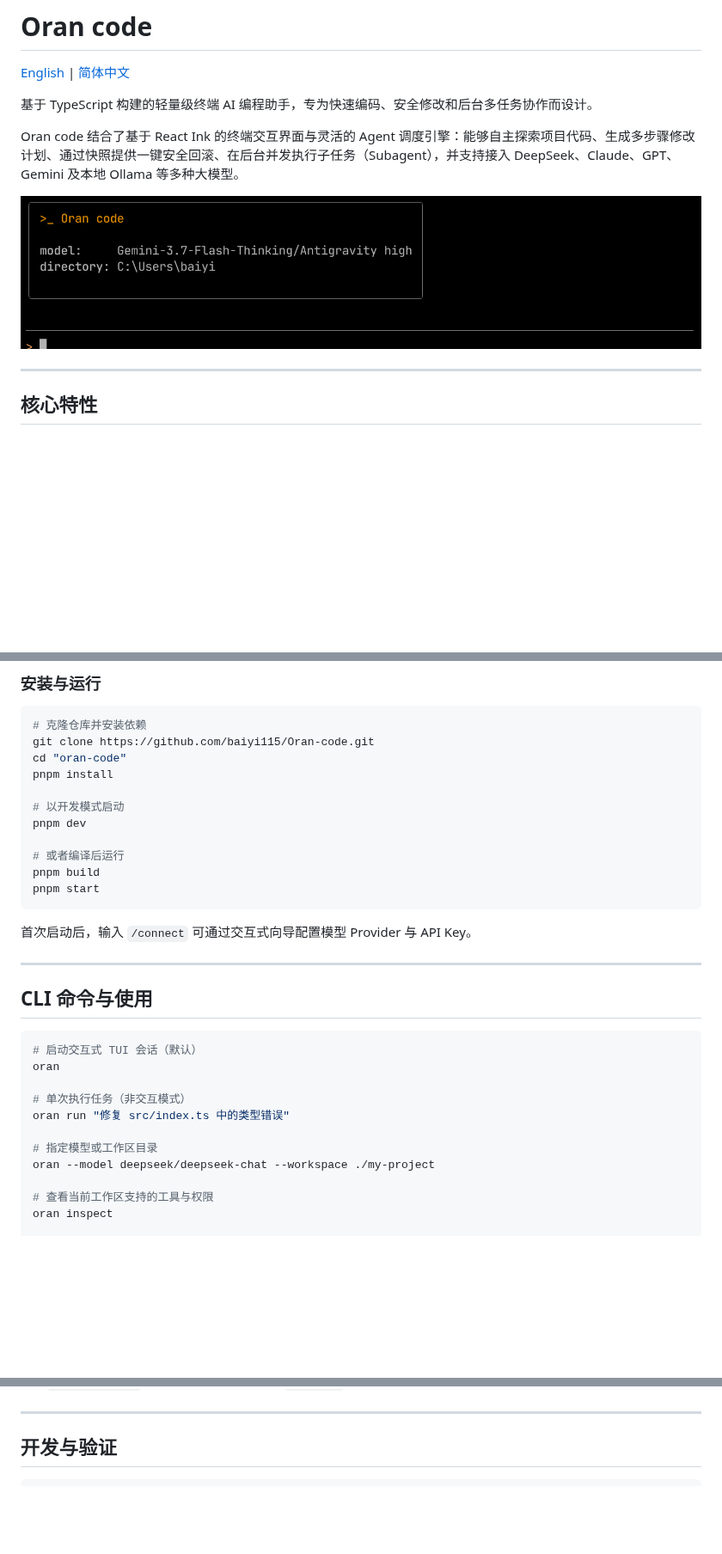
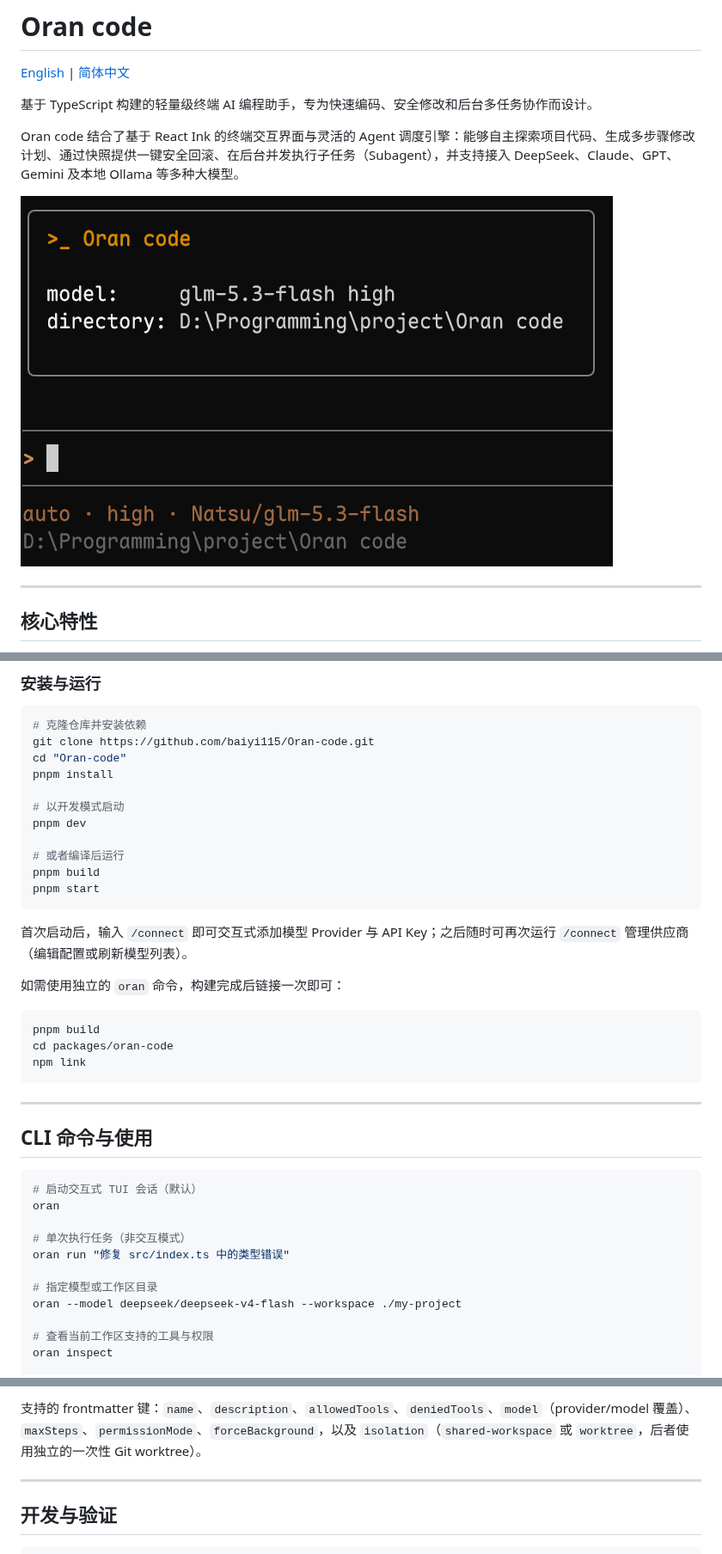
Before and after one commit to baiyi115/Oran-code, a Markdown page: README.zh-CN.md, 3 parts joined by grey strips. Shown at 86% size. GitHub-like rendering; pictures changed too: docs/tui.png; blank space fills up the shorter version.

````diff
--- a/README.zh-CN.md
+++ b/README.zh-CN.md
@@ -32,7 +32,7 @@ Oran code 结合了基于 React Ink 的终端交互界面与灵活的 Agent 调
 ```bash
 # 克隆仓库并安装依赖
 git clone https://github.com/baiyi115/Oran-code.git
-cd "oran-code"
+cd "Oran-code"
 pnpm install
 
 # 以开发模式启动
@@ -43,7 +43,15 @@ pnpm build
 pnpm start
 ```
 
-首次启动后，输入 `/connect` 可通过交互式向导配置模型 Provider 与 API Key。
+首次启动后，输入 `/connect` 即可交互式添加模型 Provider 与 API Key；之后随时可再次运行 `/connect` 管理供应商（编辑配置或刷新模型列表）。
+
+如需使用独立的 `oran` 命令，构建完成后链接一次即可：
+
+```bash
+pnpm build
+cd packages/oran-code
+npm link
+```
 
 ---
 
@@ -57,7 +65,7 @@ oran
 oran run "修复 src/index.ts 中的类型错误"
 
 # 指定模型或工作区目录
-oran --model deepseek/deepseek-chat --workspace ./my-project
+oran --model deepseek/deepseek-v4-flash --workspace ./my-project
 
 # 查看当前工作区支持的工具与权限
 oran inspect
@@ -131,3 +161,4 @@ Oran code 将全局用户配置存储于 `~/.oran/`，将项目工作区状态
+支持的 frontmatter 键：`name`、`description`、`allowedTools`、`deniedTools`、`model`（provider/model 覆盖）、`maxSteps`、`permissionMode`、`forceBackground`，以及 `isolation`（`shared-workspace` 或 `worktree`，后者使用独立的一次性 Git worktree）。
 
 ---
 
````
Also changed, not shown: other parts of README.zh-CN.md (+48 -26 lines), README.md (+49 -18 lines).
